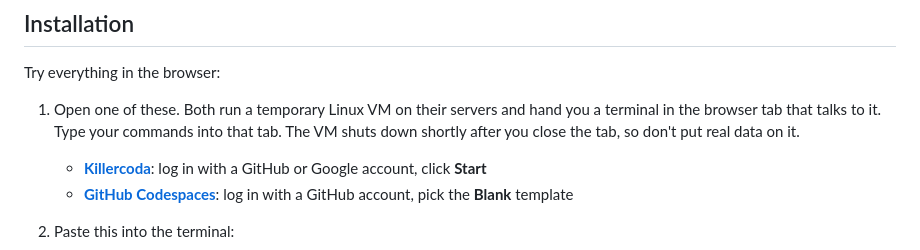
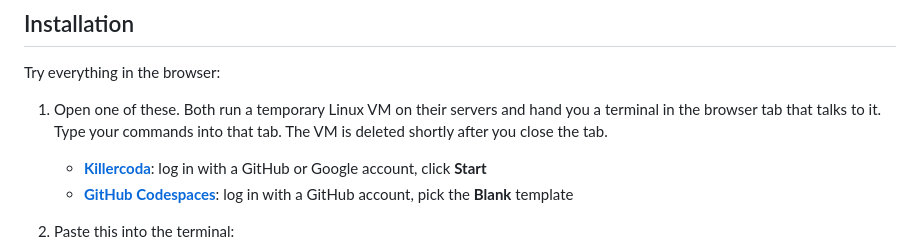
Before and after one commit to dx2102/livetty, a Markdown page: README.md, the part around the change. Rendered like a GitHub page.

Commit message:
polish readme

```diff
--- a/README.md
+++ b/README.md
@@ -14,7 +14,7 @@ Pair it with a [cloudflared](https://developers.cloudflare.com/cloudflare-one/co
 
 Try everything in the browser:
 
-1. Open one of these. Both run a temporary Linux VM on their servers and hand you a terminal in the browser tab that talks to it. Type your commands into that tab. The VM shuts down shortly after you close the tab, so don't put real data on it.
+1. Open one of these. Both run a temporary Linux VM on their servers and hand you a terminal in the browser tab that talks to it. Type your commands into that tab. The VM is deleted shortly after you close the tab.
    - **[Killercoda](https://killercoda.com/playgrounds/scenario/ubuntu)**: log in with a GitHub or Google account, click **Start**
    - **[GitHub Codespaces](https://github.com/codespaces/templates)**: log in with a GitHub account, pick the **Blank** template
 
```
